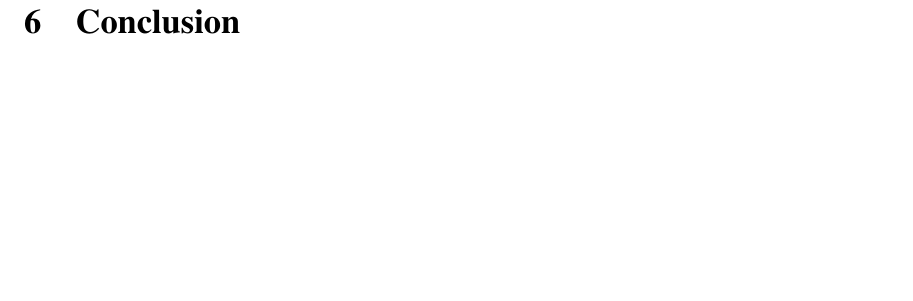
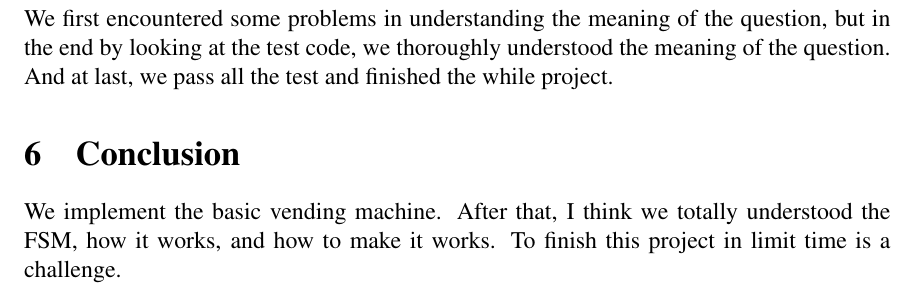
Before and after one commit to czh9919/EE312, a LaTeX document (lab2/DOC/Easyweb.tex): part of page 7 of 7, cut at the place of the change, the shorter picture padded with empty space. Compiled offline with pdfLaTeX.

Commit message:
Disscussion and Conclusin finished

```diff
--- a/lab2/DOC/Easyweb.tex
+++ b/lab2/DOC/Easyweb.tex
@@ -122,10 +122,15 @@ We pass all the tests except "ItemTest, CoinTest1, and CoinTest2".
 \newpage
 \section{Discussion}
 
-
+We first encountered some problems in understanding the meaning of the question,
+but in the end by looking at the test code,
+we thoroughly understood the meaning of the question.
+And at last, we pass all the test and finished the while project.
 
 \section{Conclusion}
 
-
+We implement the basic vending machine.
+After that, I think we totally understood the FSM, how it works, and how to make it works.
+To finish this project in limit time is a challenge.
 
 \end{document}
```
